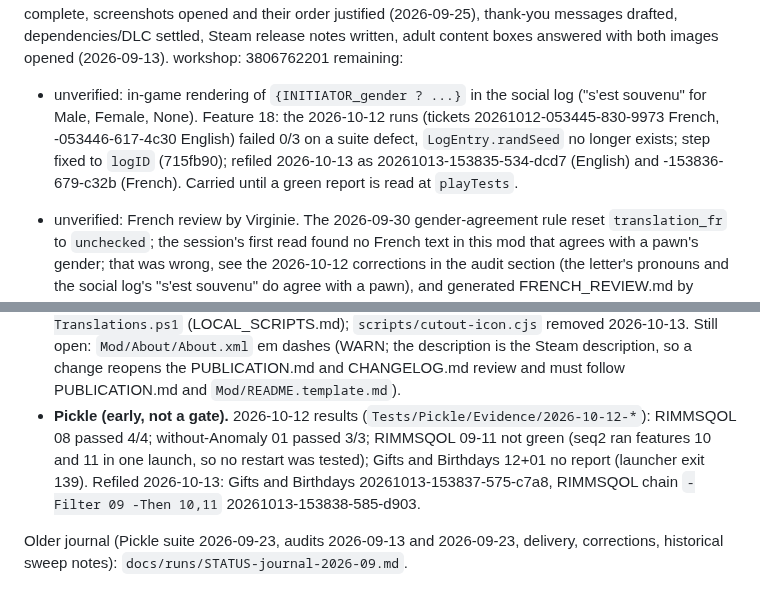
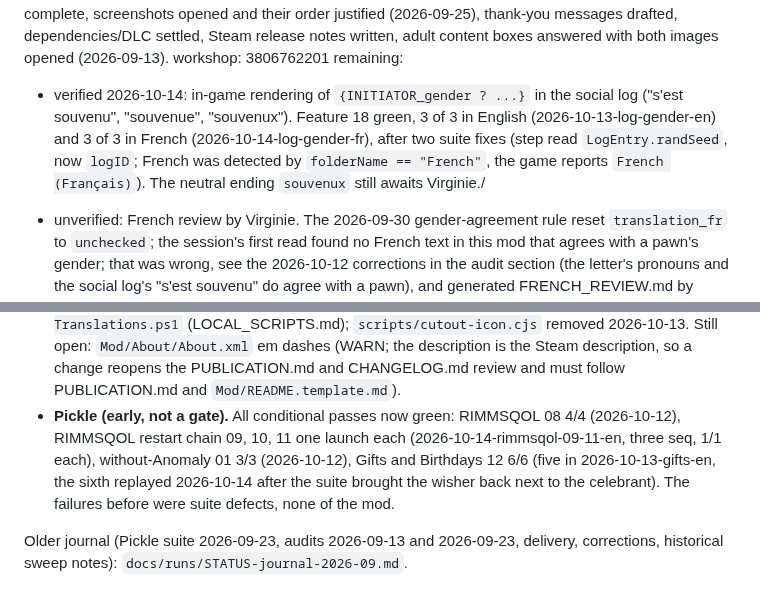
Before and after one commit to vbardales/Rimworld-Many-Happy-Returns, a Markdown page: STATUS.md, 2 parts joined by grey strips. GitHub-like rendering.

Commit message:
STATUS: feature 18 EN/FR, RIMMSQOL chain, Gifts and Birthdays 12 and Anomaly passes green
Co-Authored-By: Claude Sonnet 5.5 <noreply@anthropic.com>

```diff
--- a/STATUS.md
+++ b/STATUS.md
@@ -32,7 +32,7 @@ tested_on:    2026-10-02 audit: gate 9 (done -> tested) is NOT met under the AUD
               boxes answered with both images opened (2026-09-13).
 workshop:     3806762201
 remaining:
-  - unverified: in-game rendering of `{INITIATOR_gender ? ...}` in the social log ("s'est souvenu" for Male, Female, None). Feature 18: the 2026-10-12 runs (tickets 20261012-053445-830-9973 French, -053446-617-4c30 English) failed 0/3 on a suite defect, `LogEntry.randSeed` no longer exists; step fixed to `logID` (715fb90); refiled 2026-10-13 as 20261013-153835-534-dcd7 (English) and -153836-679-c32b (French). Carried until a green report is read at `playTests`.
+  - verified 2026-10-14: in-game rendering of `{INITIATOR_gender ? ...}` in the social log ("s'est souvenu", "souvenue", "souvenux"). Feature 18 green, 3 of 3 in English (2026-10-13-log-gender-en) and 3 of 3 in French (2026-10-14-log-gender-fr), after two suite fixes (step read `LogEntry.randSeed`, now `logID`; French was detected by `folderName == "French"`, the game reports `French (Français)`). The neutral ending `souvenux` still awaits Virginie./
   - unverified: French review by Virginie. The 2026-09-30 gender-agreement rule reset
     `translation_fr` to `unchecked`; the session's first read found no French text in this mod
     that agrees with a pawn's gender; that was wrong, see the 2026-10-12 corrections in the audit section (the letter's
@@ -178,6 +178,6 @@ Revision `96b249a`. Chain re-read against AUDIT.md, gates 1 to 7. `workflow_stag
 - **Pending housekeeping.** `.build/` renamed `build/` on 2026-10-12 (paths updated);
   `Tests/Check-Xml.ps1` generic sections to replace by the shared `Check-ModBasics.ps1` / `Check-Translations.ps1` (LOCAL_SCRIPTS.md);
   `scripts/cutout-icon.cjs` removed 2026-10-13. Still open: `Mod/About/About.xml` em dashes (WARN; the description is the Steam description, so a change reopens the PUBLICATION.md and CHANGELOG.md review and must follow PUBLICATION.md and `Mod/README.template.md`).
-- **Pickle (early, not a gate).** 2026-10-12 results (`Tests/Pickle/Evidence/2026-10-12-*`): RIMMSQOL 08 passed 4/4; without-Anomaly 01 passed 3/3; RIMMSQOL 09-11 not green (seq2 ran features 10 and 11 in one launch, so no restart was tested); Gifts and Birthdays 12+01 no report (launcher exit 139). Refiled 2026-10-13: Gifts and Birthdays 20261013-153837-575-c7a8, RIMMSQOL chain `-Filter 09 -Then 10,11` 20261013-153838-585-d903.
+- **Pickle (early, not a gate).** All conditional passes now green: RIMMSQOL 08 4/4 (2026-10-12), RIMMSQOL restart chain 09, 10, 11 one launch each (2026-10-14-rimmsqol-09-11-en, three seq, 1/1 each), without-Anomaly 01 3/3 (2026-10-12), Gifts and Birthdays 12 6/6 (five in 2026-10-13-gifts-en, the sixth replayed 2026-10-14 after the suite brought the wisher back next to the celebrant). The failures before were suite defects, none of the mod.
 
 Older journal (Pickle suite 2026-09-23, audits 2026-09-13 and 2026-09-23, delivery, corrections, historical sweep notes): `docs/runs/STATUS-journal-2026-09.md`.
```
